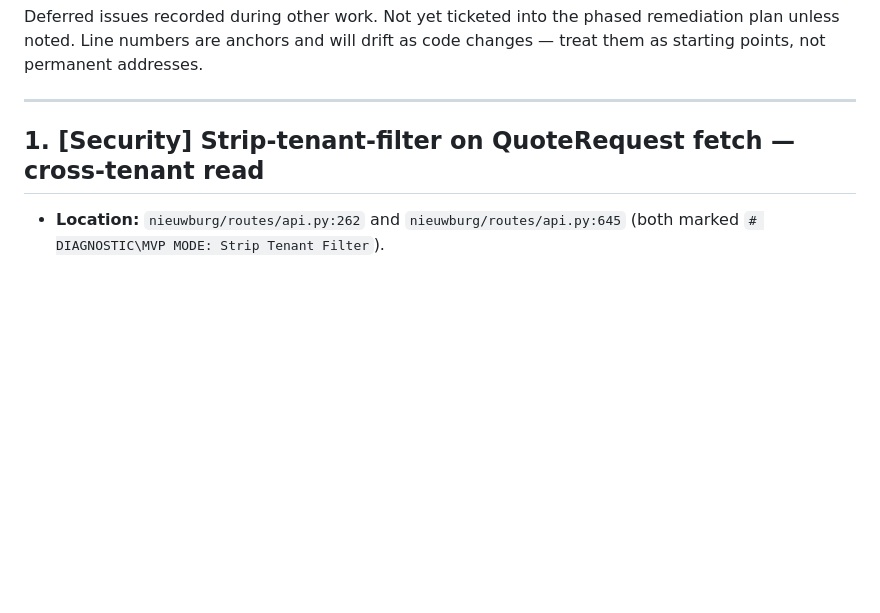
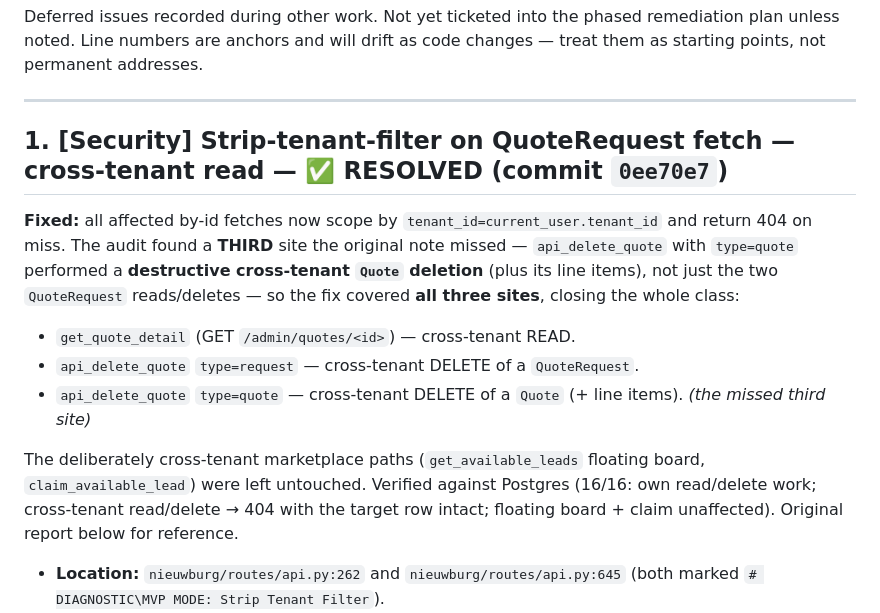
Before and after one commit to pierrenieuwburg-png/Nieuwburg_SingleTenantSite, a Markdown page: BACKLOG.md, the part around the change. Rendered like a GitHub page; blank space fills up the shorter version.

Commit message:
docs: mark BACKLOG #1 resolved (cross-tenant leak; audit found a 3rd destructive site)
Co-Authored-By: Claude Opus 4.8 <noreply@anthropic.com>

```diff
--- a/BACKLOG.md
+++ b/BACKLOG.md
@@ -6,7 +6,22 @@ changes — treat them as starting points, not permanent addresses.
 
 ---
 
-## 1. [Security] Strip-tenant-filter on QuoteRequest fetch — cross-tenant read
+## 1. [Security] Strip-tenant-filter on QuoteRequest fetch — cross-tenant read — ✅ RESOLVED (commit `0ee70e7`)
+
+**Fixed:** all affected by-id fetches now scope by
+`tenant_id=current_user.tenant_id` and return 404 on miss. The audit found a
+**THIRD** site the original note missed — `api_delete_quote` with `type=quote`
+performed a **destructive cross-tenant `Quote` deletion** (plus its line items),
+not just the two `QuoteRequest` reads/deletes — so the fix covered **all three
+sites**, closing the whole class:
+- `get_quote_detail` (GET `/admin/quotes/<id>`) — cross-tenant READ.
+- `api_delete_quote` `type=request` — cross-tenant DELETE of a `QuoteRequest`.
+- `api_delete_quote` `type=quote` — cross-tenant DELETE of a `Quote` (+ line items). *(the missed third site)*
+
+The deliberately cross-tenant marketplace paths (`get_available_leads` floating
+board, `claim_available_lead`) were left untouched. Verified against Postgres
+(16/16: own read/delete work; cross-tenant read/delete → 404 with the target row
+intact; floating board + claim unaffected). Original report below for reference.
 
 - **Location:** `nieuwburg/routes/api.py:262` and `nieuwburg/routes/api.py:645`
   (both marked `# DIAGNOSTIC\MVP MODE: Strip Tenant Filter`).
```
